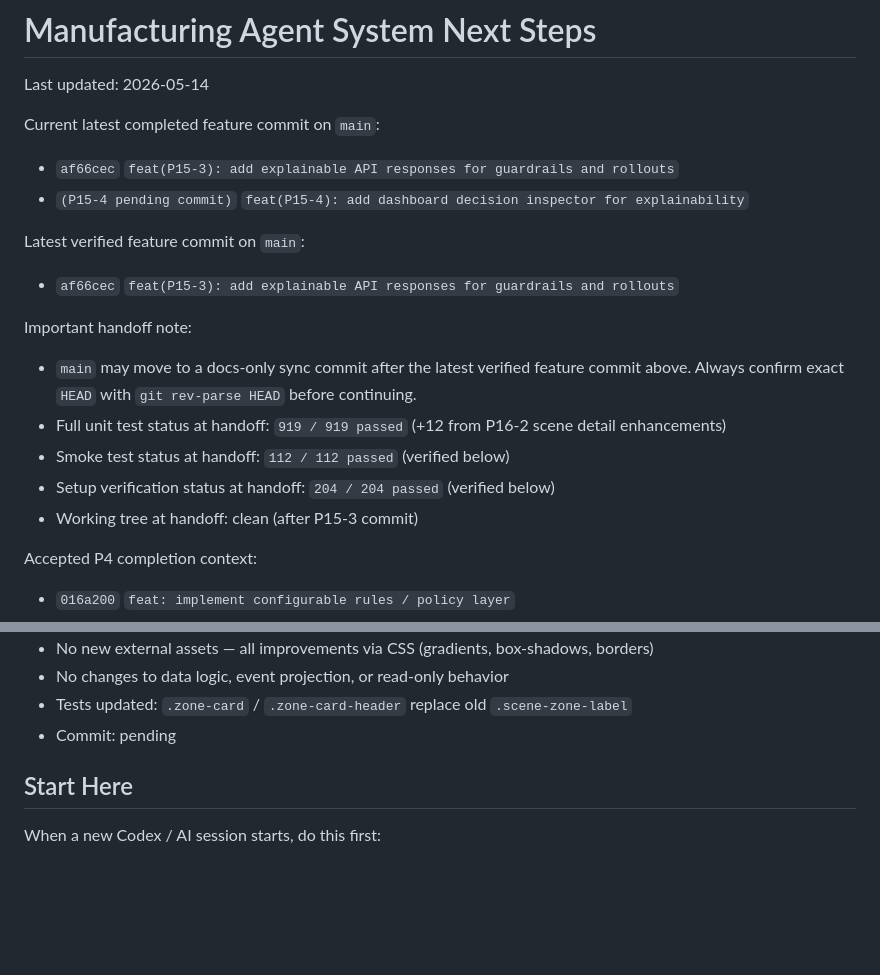
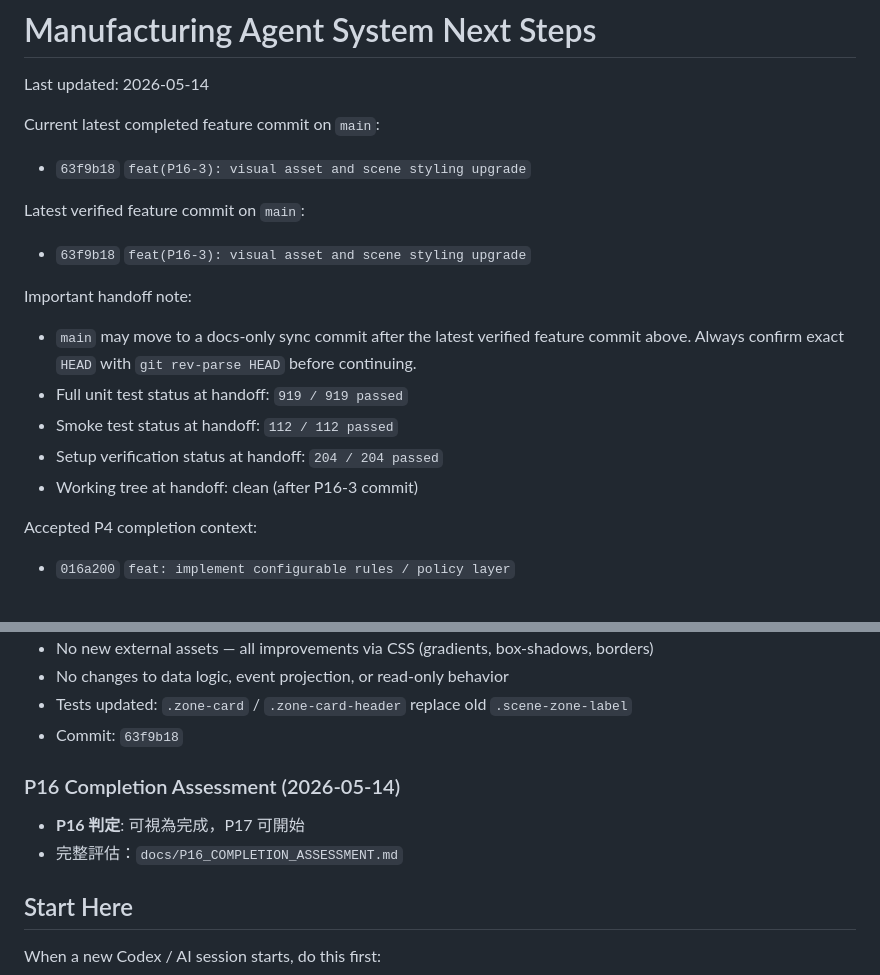
Before and after one commit to brucetseng625-tech/manufacturing-agent-system, a Markdown page: NEXT_STEPS.md, 2 parts joined by grey strips. Drawn GitHub-style; blank space fills up the shorter version.

```diff
--- a/NEXT_STEPS.md
+++ b/NEXT_STEPS.md
@@ -3,18 +3,17 @@
 Last updated: 2026-05-14
 
 Current latest completed feature commit on `main`:
-- `af66cec` `feat(P15-3): add explainable API responses for guardrails and rollouts`
-- `(P15-4 pending commit)` `feat(P15-4): add dashboard decision inspector for explainability`
+- `63f9b18` `feat(P16-3): visual asset and scene styling upgrade`
 
 Latest verified feature commit on `main`:
-- `af66cec` `feat(P15-3): add explainable API responses for guardrails and rollouts`
+- `63f9b18` `feat(P16-3): visual asset and scene styling upgrade`
 
 Important handoff note:
 - `main` may move to a docs-only sync commit after the latest verified feature commit above. Always confirm exact `HEAD` with `git rev-parse HEAD` before continuing.
-- Full unit test status at handoff: `919 / 919 passed` (+12 from P16-2 scene detail enhancements)
-- Smoke test status at handoff: `112 / 112 passed` (verified below)
-- Setup verification status at handoff: `204 / 204 passed` (verified below)
-- Working tree at handoff: clean (after P15-3 commit)
+- Full unit test status at handoff: `919 / 919 passed`
+- Smoke test status at handoff: `112 / 112 passed`
+- Setup verification status at handoff: `204 / 204 passed`
+- Working tree at handoff: clean (after P16-3 commit)
 
 Accepted P4 completion context:
 - `016a200` `feat: implement configurable rules / policy layer`
@@ -556,7 +555,12 @@ Goal: Replace engineering-card UI with an intuitive factory-floor scene view for
 - No new external assets — all improvements via CSS (gradients, box-shadows, borders)
 - No changes to data logic, event projection, or read-only behavior
 - Tests updated: `.zone-card` / `.zone-card-header` replace old `.scene-zone-label`
-- Commit: pending
+- Commit: `63f9b18`
+
+### P16 Completion Assessment (2026-05-14)
+
+- **P16 判定**: 可視為完成，P17 可開始
+- 完整評估：`docs/P16_COMPLETION_ASSESSMENT.md`
 
 ## Start Here
 
```
Also changed, not shown: docs/P16_COMPLETION_ASSESSMENT.md (added, +112 -0 lines).
